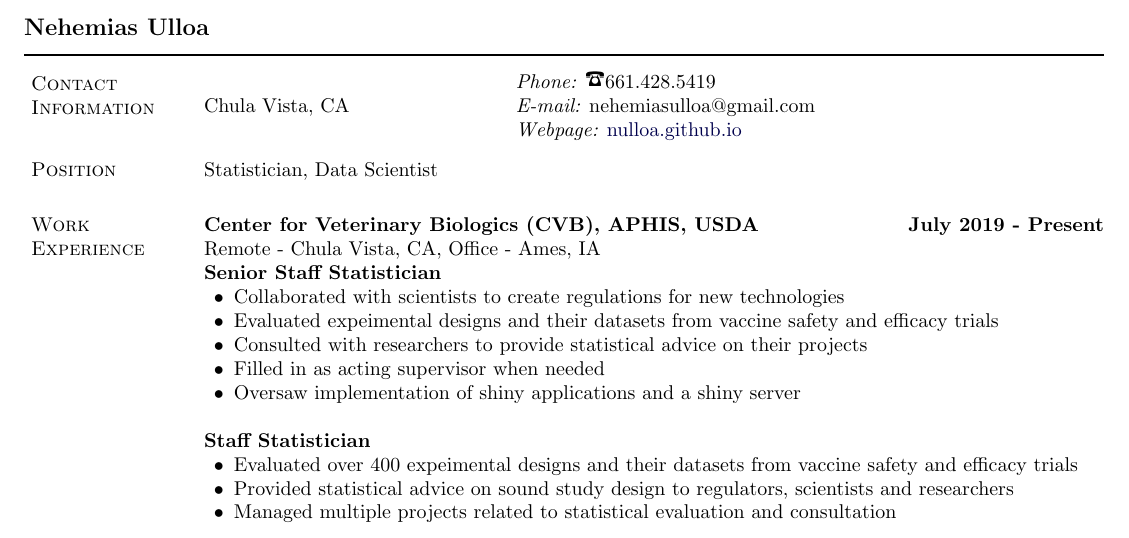
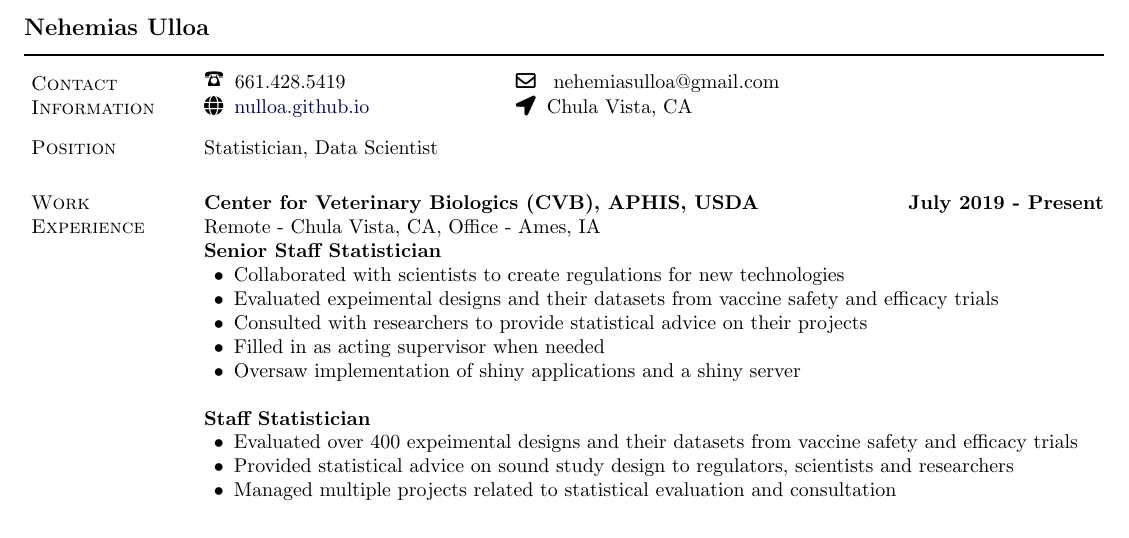
Before and after one commit to nulloa/ProfessionalDocs, a LaTeX CV (Resume_Nehemias_Ulloa.tex): part of page 1 of 2, cut so that both start at the same text. Compiled offline with pdfLaTeX.

Commit message:
Add icons

```diff
--- a/Resume_Nehemias_Ulloa.tex
+++ b/Resume_Nehemias_Ulloa.tex
@@ -101,7 +101,9 @@
 %                    \arabic{page}                               % -LP
                     \hfill \,}}
 
+% Packages used for icons. FA icons start with \fa
 \usepackage{bbding}
+\usepackage{fontawesome5}
 
 % Finally, give us PDF bookmarks
 \usepackage{color,hyperref}
@@ -223,9 +225,8 @@
 \newlength{\rcollength}\setlength{\rcollength}{1.4in}%
 %
 \begin{tabular}{@{}p{2in}p{4in}}
-                   & {\it Phone:} \Phone 661.428.5419 \\
-Chula Vista, CA    & {\it E-mail:} nehemiasulloa@gmail.com \\
-                   & {\it Webpage:} \href{https://nulloa.github.io/}{nulloa.github.io}
+\Phone \: 661.428.5419 & \faEnvelope[regular] \: nehemiasulloa@gmail.com \\
+\faGlobe \: \href{https://nulloa.github.io/}{nulloa.github.io} & \faLocationArrow \: Chula Vista, CA \\
 \end{tabular}
 %\section{Objective}
 
```
